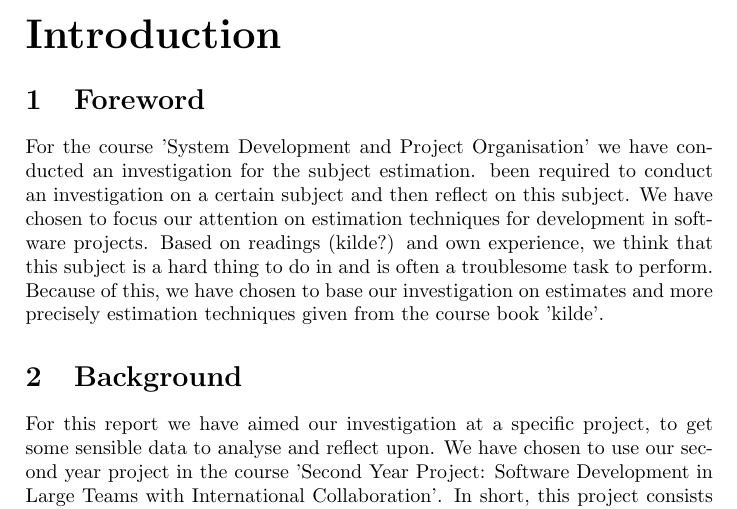
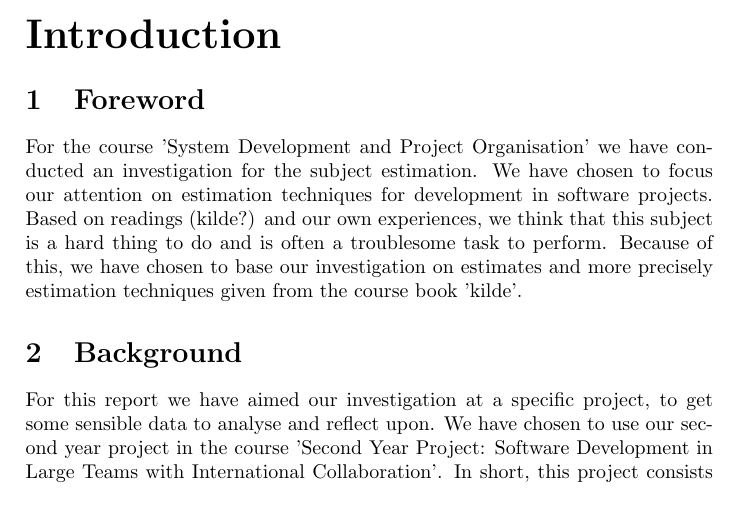
Before and after one commit to abrj/BAAAP, a LaTeX document (BSUP/BSUP_report.tex, which reads BSUP/Introduction.tex): part of page 2 of 13, cut so that both start at the same text. Compiled offline with pdfLaTeX.

Commit message:
some corrections

```diff
--- a/BSUP/Introduction.tex
+++ b/BSUP/Introduction.tex
@@ -1,6 +1,6 @@
 \part{Introduction}
 \section{Foreword}
-For the course 'System Development and Project Organisation' we have conducted an investigation for the subject estimation. been required to conduct an investigation on a certain subject and then reflect on this subject. We have chosen to focus our attention on estimation techniques for development in software projects. Based on readings (kilde?) and own experience, we think that this subject is a hard thing to do in and is often a troublesome task to perform. Because of this, we have chosen to base our investigation on estimates and more precisely estimation techniques given from the course book 'kilde'.
+For the course 'System Development and Project Organisation' we have conducted an investigation for the subject estimation. We have chosen to focus our attention on estimation techniques for development in software projects. Based on readings (kilde?) and our own experiences, we think that this subject is a hard thing to do and is often a troublesome task to perform. Because of this, we have chosen to base our investigation on estimates and more precisely estimation techniques given from the course book 'kilde'.
 
 \section{Background}
 For this report we have aimed our investigation at a specific project, to get some sensible data to analyse and reflect upon. We have chosen to use our second year project in the course 'Second Year Project: Software Development in Large Teams with International Collaboration'. In short, this project consists of a collaboration with a university group from a Singaporean university, where we been given the task to develop a server and a client for some kind of media service. The server will expose services which the Singaporean group will use to develop a client, which uses these services. We too, will have to make a client, but the collaboration and the server is the main objective of the project  and where most of our attention will be. The RentIt project started in February and went on to the end of May, where the server and client code and a associated project report will have to be handed in. \\
```
